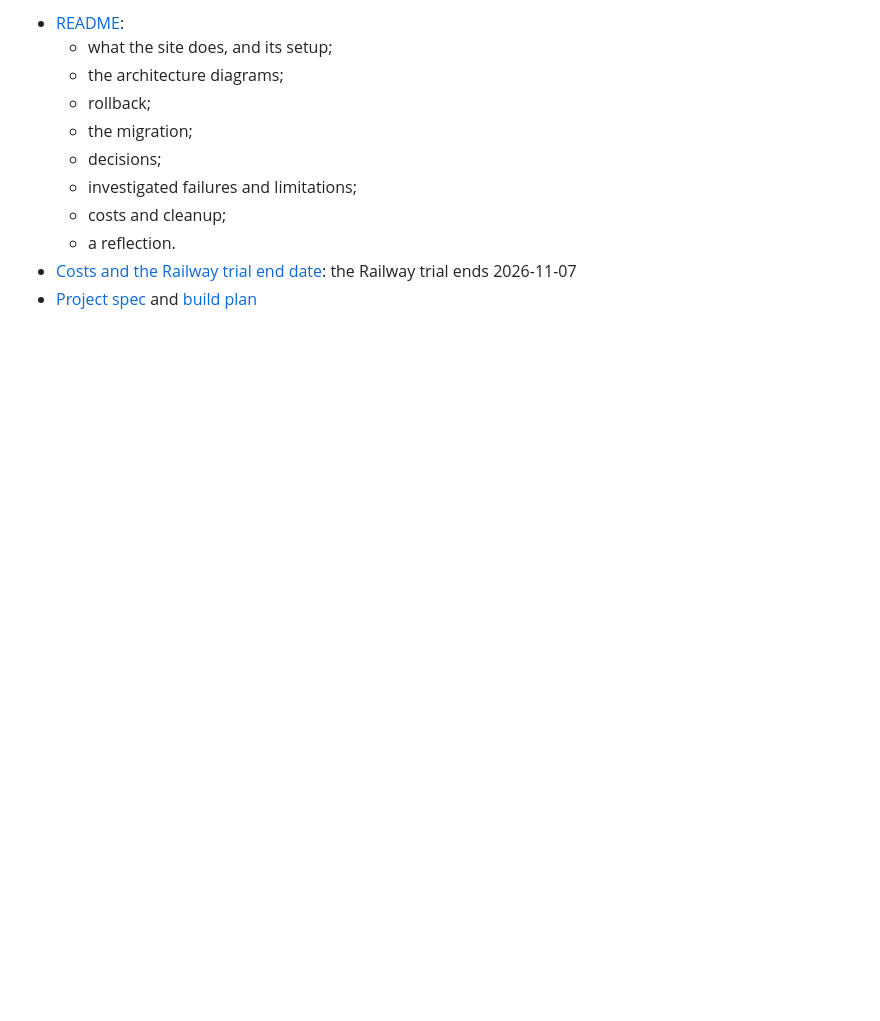
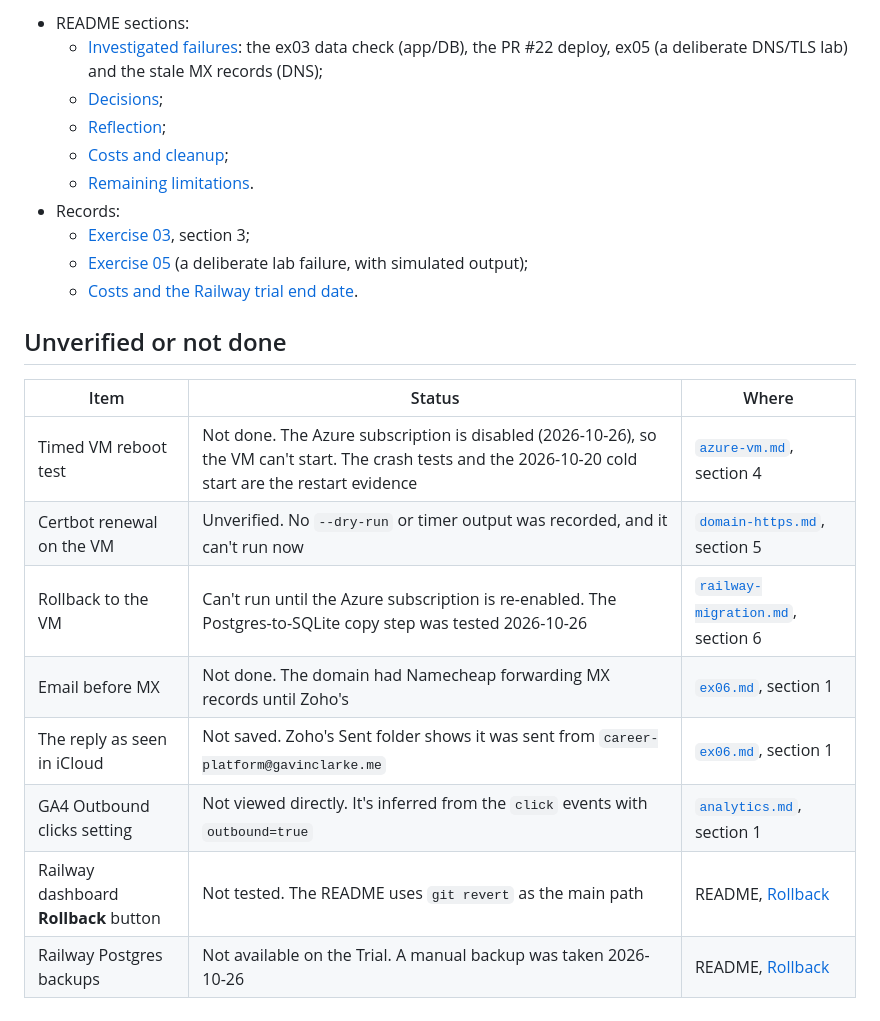
Before and after one commit to gclarke5/career-platform-2-, a Markdown page: docs/project-1-submission.md, the part around one of its changes. Drawn GitHub-style; blank space fills up the shorter version.

```diff
--- a/docs/project-1-submission.md
+++ b/docs/project-1-submission.md
@@ -82,14 +145,27 @@ day; each page says which is which.
 
-- [README](../README.md):
-  - what the site does, and its setup;
-  - the architecture diagrams;
-  - rollback;
-  - the migration;
-  - decisions;
-  - investigated failures and limitations;
-  - costs and cleanup;
-  - a reflection.
-- [Costs and the Railway trial end date](costs.md): the Railway trial ends
-  2026-11-07
-- [Project spec](superpowers/specs/resume-career-platform-spec.md) and
-  [build plan](superpowers/plans/2026-09-17-resume-career-platform.md)
+- README sections:
+  - [Investigated failures](../README.md#investigated-failures): the ex03 data
+    check (app/DB), the PR #22 deploy, ex05 (a deliberate DNS/TLS lab) and the
+    stale MX records (DNS);
+  - [Decisions](../README.md#decisions);
+  - [Reflection](../README.md#reflection);
+  - [Costs and cleanup](../README.md#costs-and-cleanup);
+  - [Remaining limitations](../README.md#remaining-limitations).
+- Records:
+  - [Exercise 03](evidence/ex03.md), section 3;
+  - [Exercise 05](evidence/ex05.md) (a deliberate lab failure, with
+    simulated output);
+  - [Costs and the Railway trial end date](costs.md).
+
+## Unverified or not done
+
+| Item | Status | Where |
+|---|---|---|
+| Timed VM reboot test | Not done. The Azure subscription is disabled (2026-10-26), so the VM can't start. The crash tests and the 2026-10-20 cold start are the restart evidence | [`azure-vm.md`](evidence/azure-vm.md), section 4 |
+| Certbot renewal on the VM | Unverified. No `--dry-run` or timer output was recorded, and it can't run now | [`domain-https.md`](evidence/domain-https.md), section 5 |
+| Rollback to the VM | Can't run until the Azure subscription is re-enabled. The Postgres-to-SQLite copy step was tested 2026-10-26 | [`railway-migration.md`](evidence/railway-migration.md), section 6 |
+| Email before MX | Not done. The domain had Namecheap forwarding MX records until Zoho's | [`ex06.md`](evidence/ex06.md), section 1 |
+| The reply as seen in iCloud | Not saved. Zoho's Sent folder shows it was sent from `career-platform@gavinclarke.me` | [`ex06.md`](evidence/ex06.md), section 1 |
+| GA4 Outbound clicks setting | Not viewed directly. It's inferred from the `click` events with `outbound=true` | [`analytics.md`](evidence/analytics.md), section 1 |
+| Railway dashboard **Rollback** button | Not tested. The README uses `git revert` as the main path | README, [Rollback](../README.md#rollback) |
+| Railway Postgres backups | Not available on the Trial. A manual backup was taken 2026-10-26 | README, [Rollback](../README.md#rollback) |
```
Also changed, not shown: other parts of docs/project-1-submission.md (+121 -58 lines).
